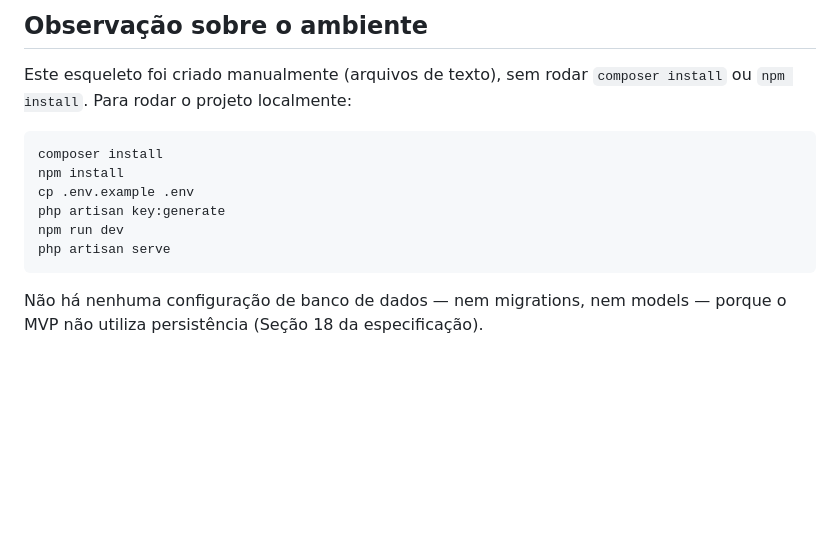
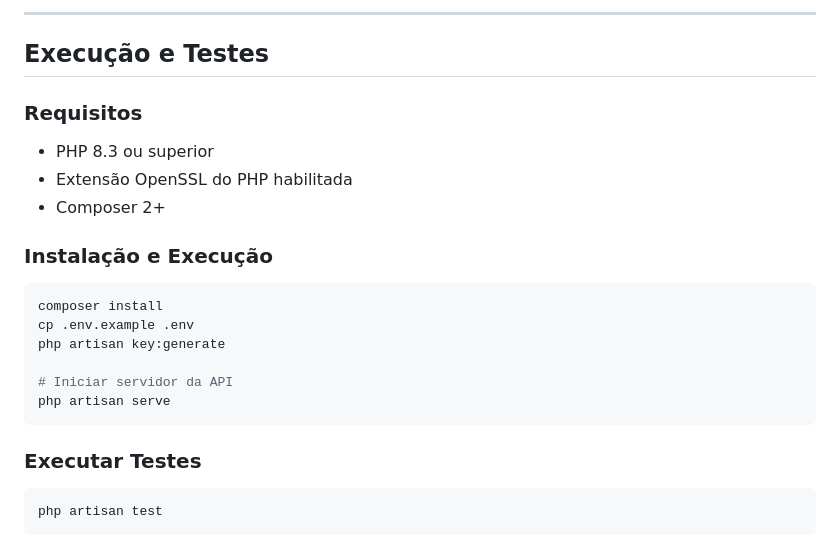
Before and after one commit to vichsort/Criptografy, a Markdown page: README.md, the part around one of its changes. Rendered like a GitHub page; blank space fills up the shorter version.

Commit message:
docs: atualizar arquitetura e especificacao da api no readme

````diff
--- a/README.md
+++ b/README.md
@@ -164,17 +90,24 @@ rodou de verdade aqui. Por isso:
 
-## Observação sobre o ambiente
+---
 
-Este esqueleto foi criado manualmente (arquivos de texto), sem rodar
-`composer install` ou `npm install`. Para rodar o projeto localmente:
+## Execução e Testes
 
+### Requisitos
+* PHP 8.3 ou superior
+* Extensão OpenSSL do PHP habilitada
+* Composer 2+
+
+### Instalação e Execução
 ```bash
 composer install
-npm install
 cp .env.example .env
 php artisan key:generate
-npm run dev
+
+# Iniciar servidor da API
 php artisan serve
 ```
 
-Não há nenhuma configuração de banco de dados — nem migrations, nem models —
-porque o MVP não utiliza persistência (Seção 18 da especificação).
+### Executar Testes
+```bash
+php artisan test
+```
````
Also changed, not shown: other parts of README.md (+70 -144 lines).
